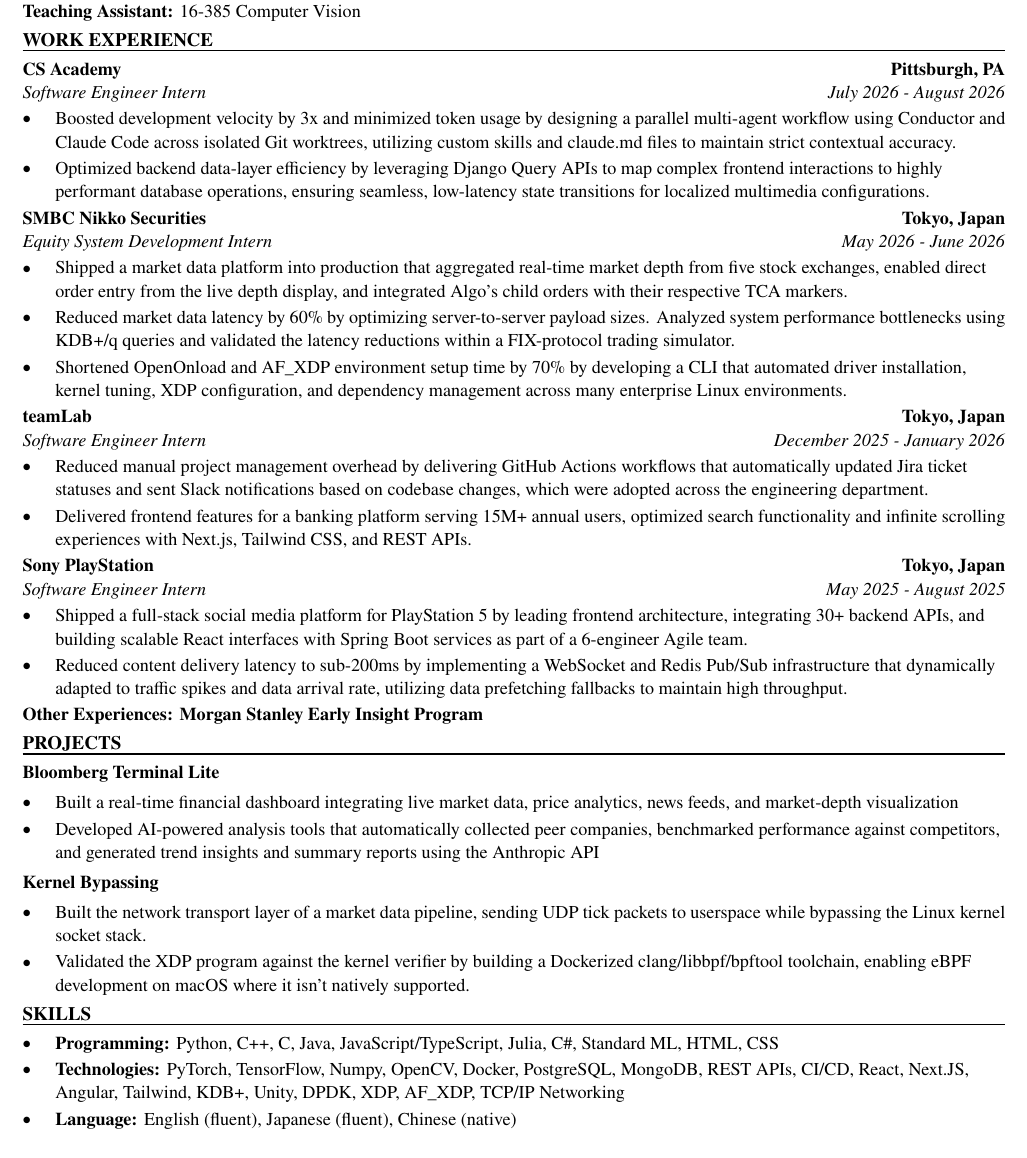
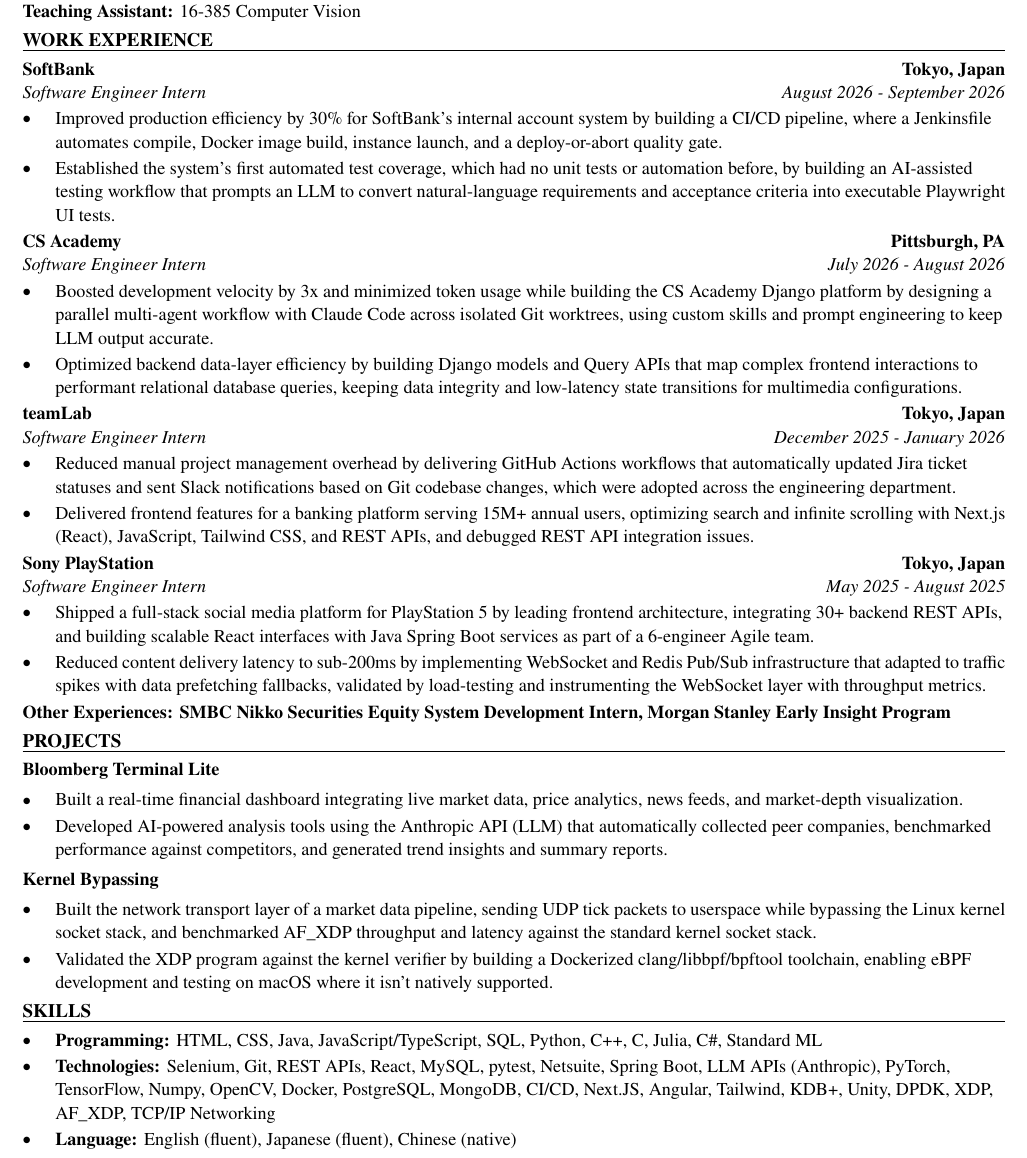
Before and after one commit to xinyichan04/resume, a LaTeX CV (resume.tex, which reads skills.tex): part of the page, cut so that both start at the same text. Compiled offline with pdfLaTeX.

Commit message:
Tailor for Copart: QA Engineer Intern (ATS score 63.3 -> 100.0)

```diff
--- a/resume.tex
+++ b/resume.tex
@@ -50,43 +50,42 @@
 \textbf{Teaching Assistant:} 16-385 Computer Vision
 
 \section*{WORK EXPERIENCE}
+\entry{SoftBank}{Tokyo, Japan}{Software Engineer Intern}{August 2026 - September 2026}
+\begin{itemize}
+  \item Improved production efficiency by 30\% for SoftBank's internal account system by building a CI/CD pipeline, where a Jenkinsfile automates compile, Docker image build, instance launch, and a deploy-or-abort quality gate.
+  \item Established the system's first automated test coverage, which had no unit tests or automation before, by building an AI-assisted testing workflow that prompts an LLM to convert natural-language requirements and acceptance criteria into executable Playwright UI tests.
+\end{itemize}
+
 \entry{CS Academy}{Pittsburgh, PA}{Software Engineer Intern}{July 2026 - August 2026}
 \begin{itemize}
-  \item Boosted development velocity by 3x and minimized token usage by designing a parallel multi-agent workflow using Conductor and Claude Code across isolated Git worktrees, utilizing custom skills and claude.md files to maintain strict contextual accuracy.
-  \item Optimized backend data-layer efficiency by leveraging Django Query APIs to map complex frontend interactions to highly performant database operations, ensuring seamless, low-latency state transitions for localized multimedia configurations.
-\end{itemize}
-
-\entry{SMBC Nikko Securities}{Tokyo, Japan}{Equity System Development Intern}{May 2026 - June 2026}
-\begin{itemize}
-  \item Shipped a market data platform into production that aggregated real-time market depth from five stock exchanges, enabled direct order entry from the live depth display, and integrated Algo's child orders with their respective TCA markers.
-  \item Reduced market data latency by 60\% by optimizing server-to-server payload sizes. Analyzed system performance bottlenecks using KDB+/q queries and validated the latency reductions within a FIX-protocol trading simulator.
-  \item Shortened OpenOnload and AF\_XDP environment setup time by 70\% by developing a CLI that automated driver installation, kernel tuning, XDP configuration, and dependency management across many enterprise Linux environments.
+  \item Boosted development velocity by 3x and minimized token usage while building the CS Academy Django platform by designing a parallel multi-agent workflow with Claude Code across isolated Git worktrees, using custom skills and prompt engineering to keep LLM output accurate.
+  \item Optimized backend data-layer efficiency by building Django models and Query APIs that map complex frontend interactions to performant relational database queries, keeping data integrity and low-latency state transitions for multimedia configurations.
 \end{itemize}
 
 \entry{teamLab}{Tokyo, Japan}{Software Engineer Intern}{December 2025 - January 2026}
 \begin{itemize}
-  \item Reduced manual project management overhead by delivering GitHub Actions workflows that automatically updated Jira ticket statuses and sent Slack notifications based on codebase changes, which were adopted across the engineering department.
-  \item Delivered frontend features for a banking platform serving 15M+ annual users, optimized search functionality and infinite scrolling experiences with Next.js, Tailwind CSS, and REST APIs.
+  \item Reduced manual project management overhead by delivering GitHub Actions workflows that automatically updated Jira ticket statuses and sent Slack notifications based on Git codebase changes, which were adopted across the engineering department.
+  \item Delivered frontend features for a banking platform serving 15M+ annual users, optimizing search and infinite scrolling with Next.js (React), JavaScript, Tailwind CSS, and REST APIs, and debugged REST API integration issues.
 \end{itemize}
 
 \entry{Sony PlayStation}{Tokyo, Japan}{Software Engineer Intern}{May 2025 - August 2025}
 \begin{itemize}
-  \item Shipped a full-stack social media platform for PlayStation 5 by leading frontend architecture, integrating 30+ backend APIs, and building scalable React interfaces with Spring Boot services as part of a 6-engineer Agile team.
-  \item Reduced content delivery latency to sub-200ms by implementing a WebSocket and Redis Pub/Sub infrastructure that dynamically adapted to traffic spikes and data arrival rate, utilizing data prefetching fallbacks to maintain high throughput.
+  \item Shipped a full-stack social media platform for PlayStation 5 by leading frontend architecture, integrating 30+ backend REST APIs, and building scalable React interfaces with Java Spring Boot services as part of a 6-engineer Agile team.
+  \item Reduced content delivery latency to sub-200ms by implementing WebSocket and Redis Pub/Sub infrastructure that adapted to traffic spikes with data prefetching fallbacks, validated by load-testing and instrumenting the WebSocket layer with throughput metrics.
 \end{itemize}
-\textbf{Other Experiences: Morgan Stanley Early Insight Program}
+\textbf{Other Experiences: SMBC Nikko Securities Equity System Development Intern, Morgan Stanley Early Insight Program}
 
 \section*{PROJECTS}
 \textbf{Bloomberg Terminal Lite}\par\vspace{2pt}
 \begin{itemize}
-  \item Built a real-time financial dashboard integrating live market data, price analytics, news feeds, and market-depth visualization
-  \item Developed AI-powered analysis tools that automatically collected peer companies, benchmarked performance against competitors, and generated trend insights and summary reports using the Anthropic API
+  \item Built a real-time financial dashboard integrating live market data, price analytics, news feeds, and market-depth visualization.
+  \item Developed AI-powered analysis tools using the Anthropic API (LLM) that automatically collected peer companies, benchmarked performance against competitors, and generated trend insights and summary reports.
 \end{itemize}
 \vspace{2pt}
 \textbf{Kernel Bypassing}\par\vspace{2pt}
 \begin{itemize}
-  \item Built the network transport layer of a market data pipeline, sending UDP tick packets to userspace while bypassing the Linux kernel socket stack.
-  \item Validated the XDP program against the kernel verifier by building a Dockerized clang/libbpf/bpftool toolchain, enabling eBPF development on macOS where it isn't natively supported.
+  \item Built the network transport layer of a market data pipeline, sending UDP tick packets to userspace while bypassing the Linux kernel socket stack, and benchmarked AF\_XDP throughput and latency against the standard kernel socket stack.
+  \item Validated the XDP program against the kernel verifier by building a Dockerized clang/libbpf/bpftool toolchain, enabling eBPF development and testing on macOS where it isn't natively supported.
 \end{itemize}
 
 \input{skills.tex}
--- a/skills.tex
+++ b/skills.tex
@@ -1,7 +1,7 @@
 % SKILLS section: the ONLY part the tailoring system rewrites.
 \section*{SKILLS}
 \begin{itemize}
-  \item \textbf{Programming:} Python, C++, C, Java, JavaScript/TypeScript, Julia, C\#, Standard ML, HTML, CSS
-  \item \textbf{Technologies:} PyTorch, TensorFlow, Numpy, OpenCV, Docker, PostgreSQL, MongoDB, REST APIs, CI/CD, React, Next.JS, Angular, Tailwind, KDB+, Unity, DPDK, XDP, AF\_XDP, TCP/IP Networking
+  \item \textbf{Programming:} HTML, CSS, Java, JavaScript/TypeScript, SQL, Python, C++, C, Julia, C\#, Standard ML
+  \item \textbf{Technologies:} Selenium, Git, REST APIs, React, MySQL, pytest, Netsuite, Spring Boot, LLM APIs (Anthropic), PyTorch, TensorFlow, Numpy, OpenCV, Docker, PostgreSQL, MongoDB, CI/CD, Next.JS, Angular, Tailwind, KDB+, Unity, DPDK, XDP, AF\_XDP, TCP/IP Networking
   \item \textbf{Language:} English (fluent), Japanese (fluent), Chinese (native)
 \end{itemize}
```
